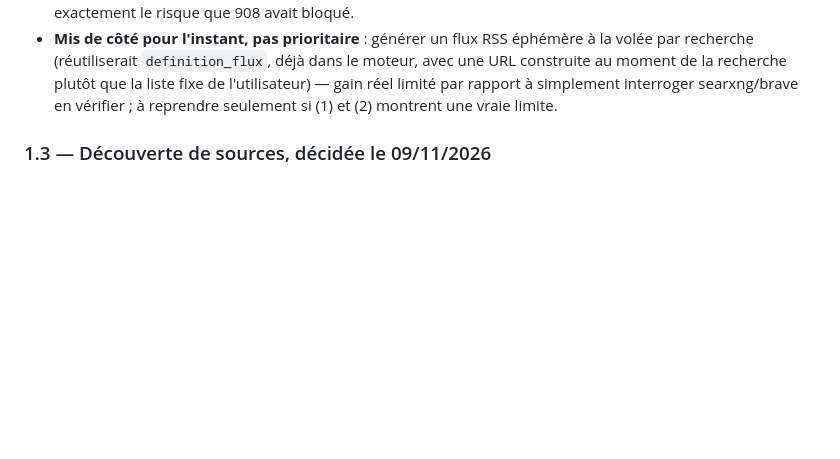
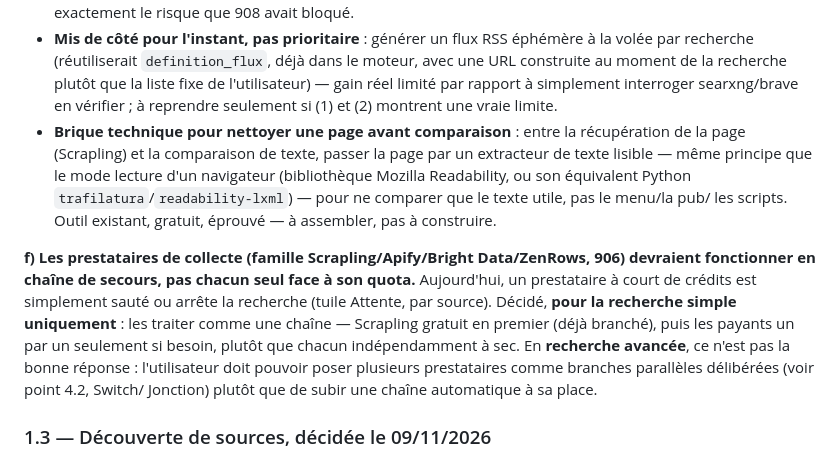
Before and after one commit to NALSED/GRAPPES, a Markdown page: specs/909-verifier-enrichir-et-parite-suite.md, the part around one of its changes. GitHub-like rendering; blank space fills up the shorter version.

```diff
--- a/specs/909-verifier-enrichir-et-parite-suite.md
+++ b/specs/909-verifier-enrichir-et-parite-suite.md
@@ -103,6 +103,20 @@ informelle, rien ne vérifie rien aujourd'hui. Décidé :
   de la recherche plutôt que la liste fixe de l'utilisateur) — gain réel limité par rapport à
   simplement interroger searxng/brave en vérifier ; à reprendre seulement si (1) et (2) montrent une
   vraie limite.
+- **Brique technique pour nettoyer une page avant comparaison** : entre la récupération de la page
+  (Scrapling) et la comparaison de texte, passer la page par un extracteur de texte lisible — même
+  principe que le mode lecture d'un navigateur (bibliothèque Mozilla Readability, ou son équivalent
+  Python `trafilatura`/`readability-lxml`) — pour ne comparer que le texte utile, pas le menu/la pub/
+  les scripts. Outil existant, gratuit, éprouvé — à assembler, pas à construire.
+
+**f) Les prestataires de collecte (famille Scrapling/Apify/Bright Data/ZenRows, 906) devraient
+fonctionner en chaîne de secours, pas chacun seul face à son quota.** Aujourd'hui, un prestataire à
+court de crédits est simplement sauté ou arrête la recherche (tuile Attente, par source). Décidé,
+**pour la recherche simple uniquement** : les traiter comme une chaîne — Scrapling gratuit en
+premier (déjà branché), puis les payants un par un seulement si besoin, plutôt que chacun
+indépendamment à sec. En **recherche avancée**, ce n'est pas la bonne réponse : l'utilisateur doit
+pouvoir poser plusieurs prestataires comme branches parallèles délibérées (voir point 4.2, Switch/
+Jonction) plutôt que de subir une chaîne automatique à sa place.
 
 ### 1.3 — Découverte de sources, décidée le 09/11/2026
 
```
Also changed, not shown: other parts of specs/909-verifier-enrichir-et-parite-suite.md (+41 -13 lines), specs/assets/909-canvas-3-zones.png (added).
